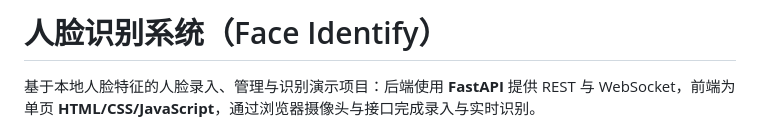
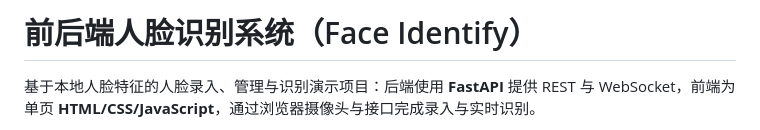
Before and after one commit to cyw0012/vssue, a Markdown page: README.md, the part around the change. GitHub-like rendering.

```diff
--- a/README.md
+++ b/README.md
@@ -1,4 +1,4 @@
-# 人脸识别系统（Face Identify）
+# 前后端人脸识别系统（Face Identify）
 
 基于本地人脸特征的人脸录入、管理与识别演示项目：后端使用 **FastAPI** 提供 REST 与 WebSocket，前端为单页 **HTML/CSS/JavaScript**，通过浏览器摄像头与接口完成录入与实时识别。
 
```
